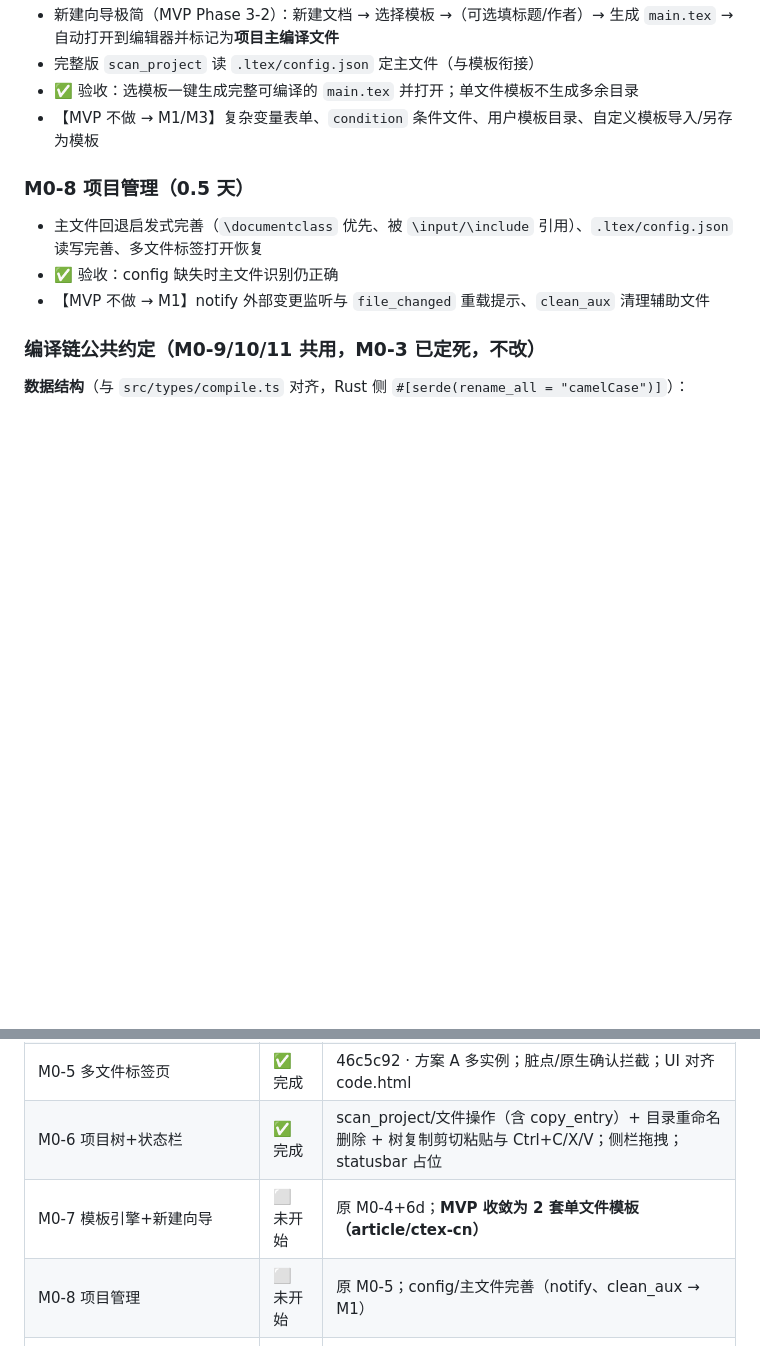
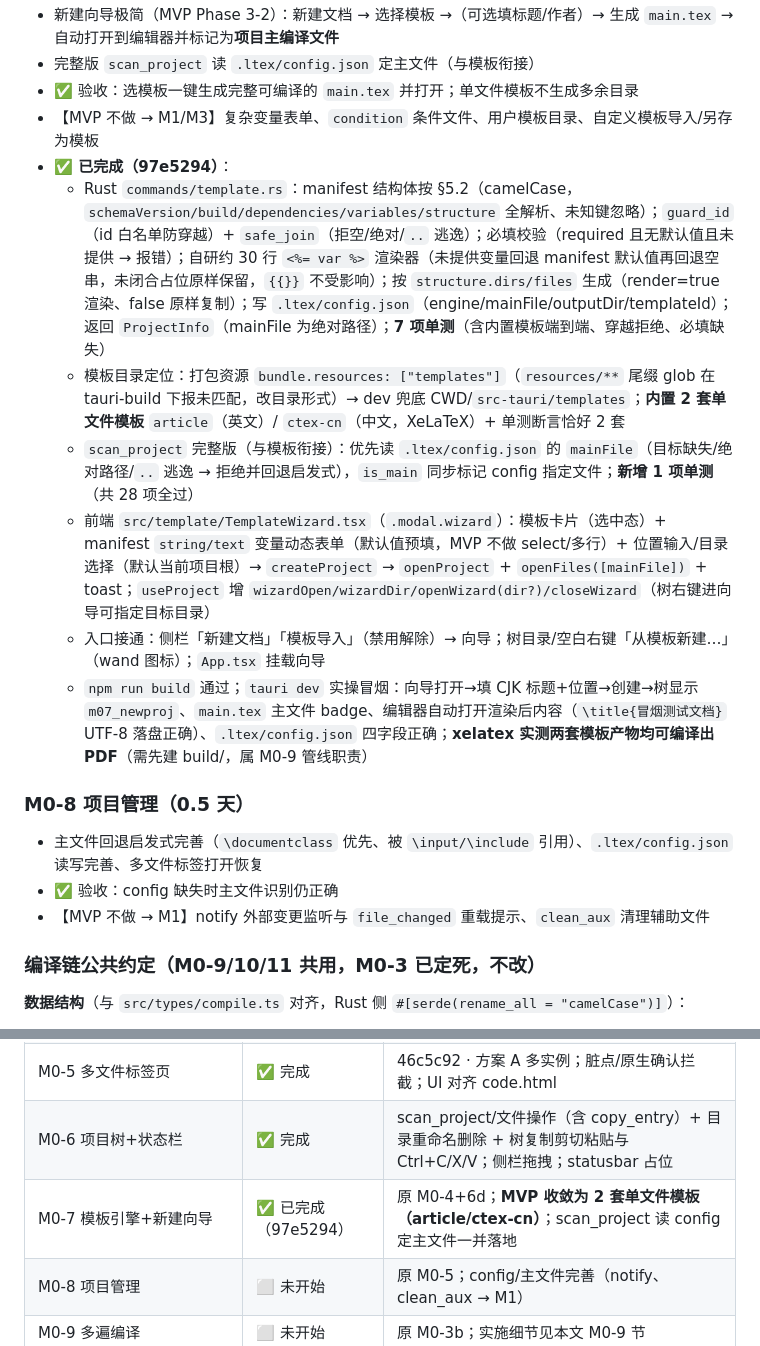
Before and after one commit to Wastarch/Zetla, a Markdown page: docs/开发计划.md, 2 parts joined by grey strips. GitHub-like rendering; blank space fills up the shorter version.

```diff
--- a/docs/开发计划.md
+++ b/docs/开发计划.md
@@ -111,6 +111,13 @@ M0-4 编辑器核心 → M0-5 多文件标签 → M0-6 项目树+状态栏 → M
 - 完整版 `scan_project` 读 `.ltex/config.json` 定主文件（与模板衔接）
 - ✅ 验收：选模板一键生成完整可编译的 `main.tex` 并打开；单文件模板不生成多余目录
 - 【MVP 不做 → M1/M3】复杂变量表单、`condition` 条件文件、用户模板目录、自定义模板导入/另存为模板
+- **✅ 已完成（97e5294）**：
+  - Rust `commands/template.rs`：manifest 结构体按 §5.2（camelCase，`schemaVersion/build/dependencies/variables/structure` 全解析、未知键忽略）；`guard_id`（id 白名单防穿越）+ `safe_join`（拒空/绝对/`..` 逃逸）；必填校验（required 且无默认值且未提供 → 报错）；自研约 30 行 `<%= var %>` 渲染器（未提供变量回退 manifest 默认值再回退空串，未闭合占位原样保留，`{{}}` 不受影响）；按 `structure.dirs/files` 生成（render=true 渲染、false 原样复制）；写 `.ltex/config.json`（engine/mainFile/outputDir/templateId）；返回 `ProjectInfo`（mainFile 为绝对路径）；**7 项单测**（含内置模板端到端、穿越拒绝、必填缺失）
+  - 模板目录定位：打包资源 `bundle.resources: ["templates"]`（`resources/**` 尾缀 glob 在 tauri-build 下报未匹配，改目录形式）→ dev 兜底 CWD/`src-tauri/templates`；**内置 2 套单文件模板** `article`（英文）/ `ctex-cn`（中文，XeLaTeX）+ 单测断言恰好 2 套
+  - `scan_project` 完整版（与模板衔接）：优先读 `.ltex/config.json` 的 `mainFile`（目标缺失/绝对路径/`..` 逃逸 → 拒绝并回退启发式），`is_main` 同步标记 config 指定文件；**新增 1 项单测**（共 28 项全过）
+  - 前端 `src/template/TemplateWizard.tsx`（`.modal.wizard`）：模板卡片（选中态）+ manifest `string/text` 变量动态表单（默认值预填，MVP 不做 select/多行）+ 位置输入/目录选择（默认当前项目根）→ `createProject` → `openProject` + `openFiles([mainFile])` + toast；`useProject` 增 `wizardOpen/wizardDir/openWizard(dir?)/closeWizard`（树右键进向导可指定目标目录）
+  - 入口接通：侧栏「新建文档」「模板导入」（禁用解除）→ 向导；树目录/空白右键「从模板新建…」（wand 图标）；`App.tsx` 挂载向导
+  - `npm run build` 通过；`tauri dev` 实操冒烟：向导打开→填 CJK 标题+位置→创建→树显示 `m07_newproj`、`main.tex` 主文件 badge、编辑器自动打开渲染后内容（`\title{冒烟测试文档}` UTF-8 落盘正确）、`.ltex/config.json` 四字段正确；**xelatex 实测两套模板产物均可编译出 PDF**（需先建 build/，属 M0-9 管线职责）
 
 ### M0-8 项目管理（0.5 天）
 
@@ -288,7 +295,7 @@ CompileResult { status, pdfPath?, errors[], passes, durationMs }
 | M0-4 编辑器核心 | ✅ 完成 | d290cd3 · CM6 高亮/查找替换/Ctrl+S/gotoLine；dialog 插件接入 |
 | M0-5 多文件标签页 | ✅ 完成 | 46c5c92 · 方案 A 多实例；脏点/原生确认拦截；UI 对齐 code.html |
 | M0-6 项目树+状态栏 | ✅ 完成 | scan_project/文件操作（含 copy_entry）+ 目录重命名删除 + 树复制剪切粘贴与 Ctrl+C/X/V；侧栏拖拽；statusbar 占位 |
-| M0-7 模板引擎+新建向导 | ⬜ 未开始 | 原 M0-4+6d；**MVP 收敛为 2 套单文件模板（article/ctex-cn）** |
+| M0-7 模板引擎+新建向导 | ✅ 已完成（97e5294） | 原 M0-4+6d；**MVP 收敛为 2 套单文件模板（article/ctex-cn）**；scan_project 读 config 定主文件一并落地 |
 | M0-8 项目管理 | ⬜ 未开始 | 原 M0-5；config/主文件完善（notify、clean_aux → M1） |
 | M0-9 多遍编译 | ⬜ 未开始 | 原 M0-3b；实施细节见本文 M0-9 节 |
 | M0-10 日志解析 | ⬜ 未开始 | 原 M0-3c |
```
Also changed, not shown: docs/开发文档.md (+12 -9 lines).
